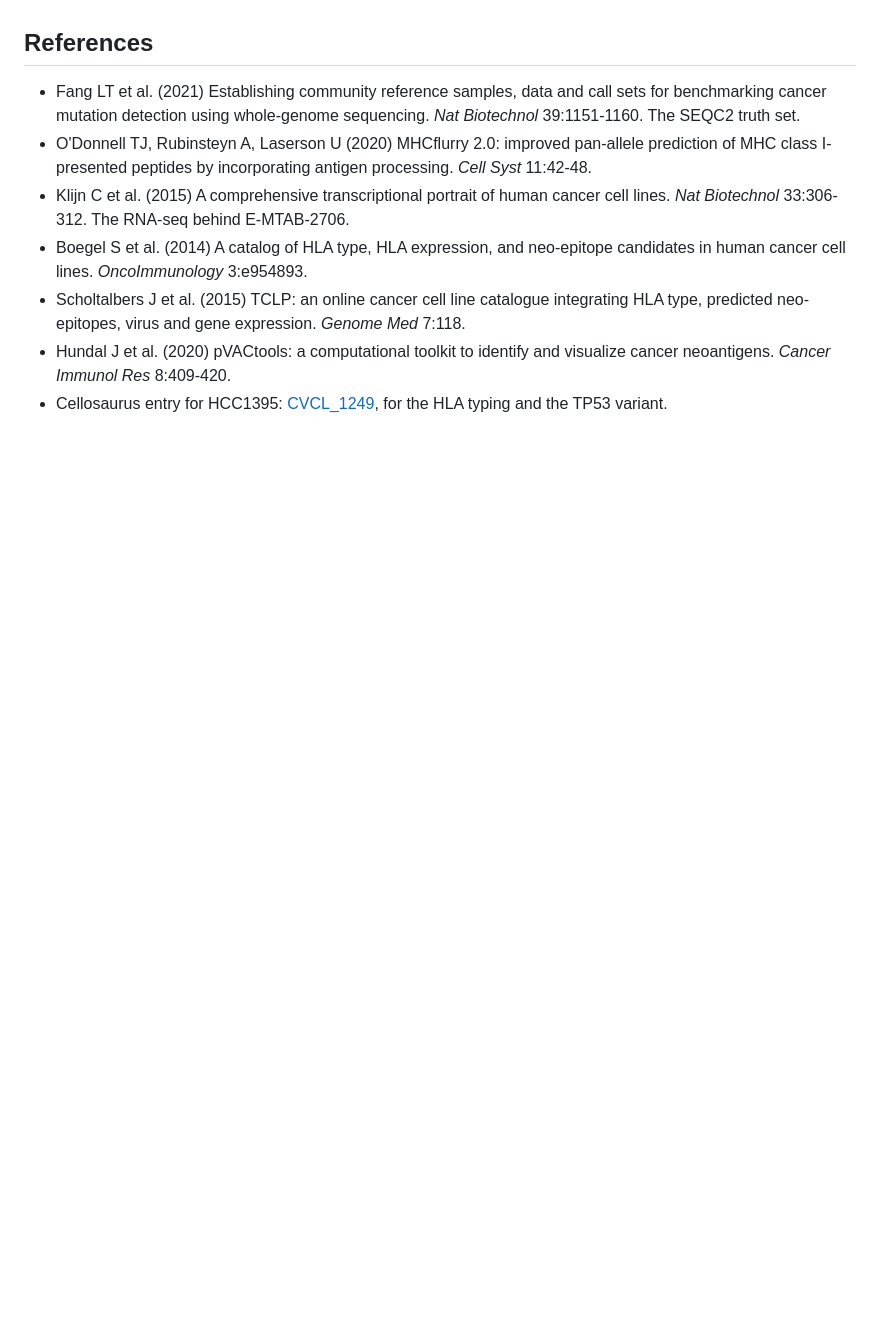
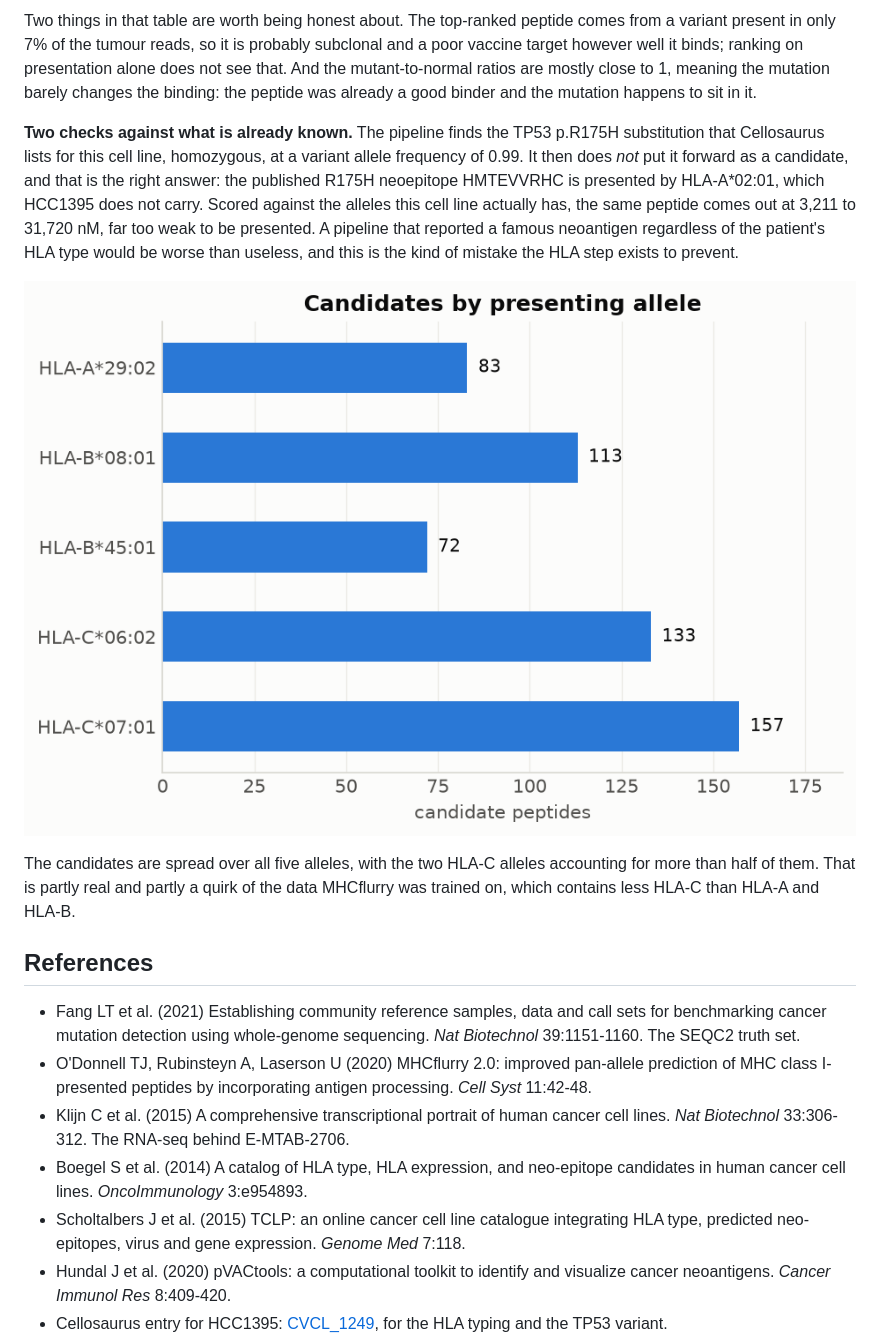
Before and after one commit to nsarmadfar/neoantigen-pipeline, a Markdown page: README.md, the part around one of its changes. Drawn GitHub-style; pictures changed too: results/candidates_per_allele.png (added); blank space fills up the shorter version.

```diff
--- a/README.md
+++ b/README.md
@@ -123,3 +152,10 @@ HCC1395 is a breast cancer cell line that the SEQC2 consortium sequenced many ti
+Two things in that table are worth being honest about. The top-ranked peptide comes from a variant present in only 7% of the tumour reads, so it is probably subclonal and a poor vaccine target however well it binds; ranking on presentation alone does not see that. And the mutant-to-normal ratios are mostly close to 1, meaning the mutation barely changes the binding: the peptide was already a good binder and the mutation happens to sit in it.
+
+**Two checks against what is already known.** The pipeline finds the TP53 p.R175H substitution that Cellosaurus lists for this cell line, homozygous, at a variant allele frequency of 0.99. It then does *not* put it forward as a candidate, and that is the right answer: the published R175H neoepitope HMTEVVRHC is presented by HLA-A\*02:01, which HCC1395 does not carry. Scored against the alleles this cell line actually has, the same peptide comes out at 3,211 to 31,720 nM, far too weak to be presented. A pipeline that reported a famous neoantigen regardless of the patient's HLA type would be worse than useless, and this is the kind of mistake the HLA step exists to prevent.
+
+![candidates by presenting allele](results/candidates_per_allele.png)
+
+The candidates are spread over all five alleles, with the two HLA-C alleles accounting for more than half of them. That is partly real and partly a quirk of the data MHCflurry was trained on, which contains less HLA-C than HLA-A and HLA-B.
 
 ## References
 
```
Also changed, not shown: other parts of README.md (+32 -3 lines), results/filter_funnel.png (added), results/mutant_vs_normal_affinity.png (added), 13 other files.
